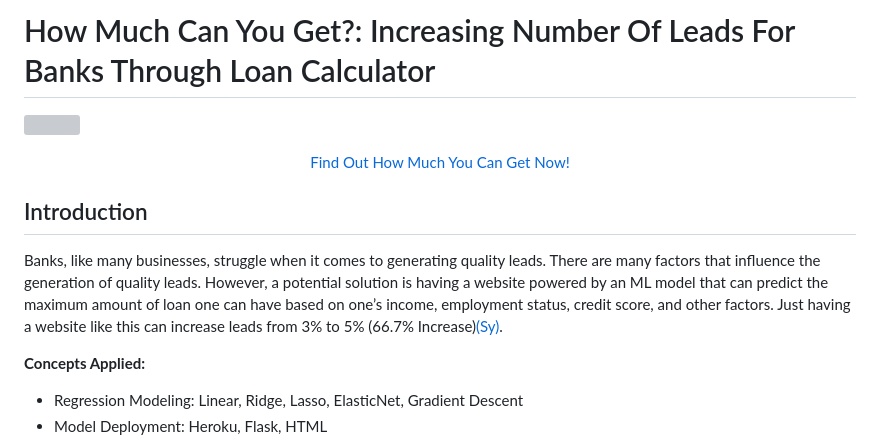
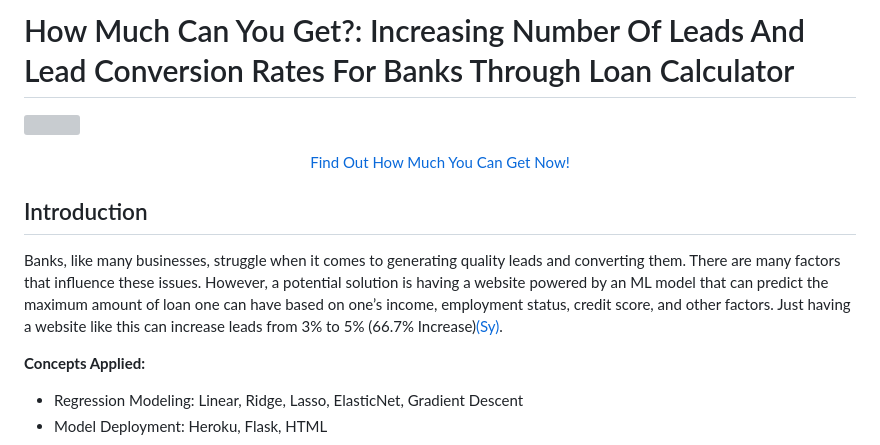
Before and after one commit to juaneacha/how-much-can-you-get, a Markdown page: README.md, the part around the change. Drawn GitHub-style; grey boxes are pictures that could not be loaded.

```diff
--- a/README.md
+++ b/README.md
@@ -1,11 +1,11 @@
-# How Much Can You Get?: Increasing Number Of Leads For Banks Through Loan Calculator
+# How Much Can You Get?: Increasing Number Of Leads And Lead Conversion Rates For Banks Through Loan Calculator
 ![](loancalc.png)
 <p align="center">
  <a href="https://how-much-can-you-get-749ef1683164.herokuapp.com/" target="_blank">Find Out How Much You Can Get Now!</a>
 </p>
 
 ## Introduction
-Banks, like many businesses, struggle when it comes to generating quality leads. There are many factors that influence the generation of quality leads. However, a potential solution is having a website powered by an ML model that can predict the maximum amount of loan one can have based on one’s income, employment status, credit score, and other factors. Just having a website like this can increase leads from 3% to 5% (66.7% Increase)<a href="https://www.goodvibesquad.com/blog/how-to-improve-your-mortgage-lead-conversion/#:~:text=What%20is%20the%20average%20mortgage,number%20to%204%2D5%25." target="_blank">(Sy)</a>.
+Banks, like many businesses, struggle when it comes to generating quality leads and converting them. There are many factors that influence these issues. However, a potential solution is having a website powered by an ML model that can predict the maximum amount of loan one can have based on one’s income, employment status, credit score, and other factors. Just having a website like this can increase leads from 3% to 5% (66.7% Increase)<a href="https://www.goodvibesquad.com/blog/how-to-improve-your-mortgage-lead-conversion/#:~:text=What%20is%20the%20average%20mortgage,number%20to%204%2D5%25." target="_blank">(Sy)</a>.
 
 **Concepts Applied:**
 - Regression Modeling: Linear, Ridge, Lasso, ElasticNet, Gradient Descent
```
